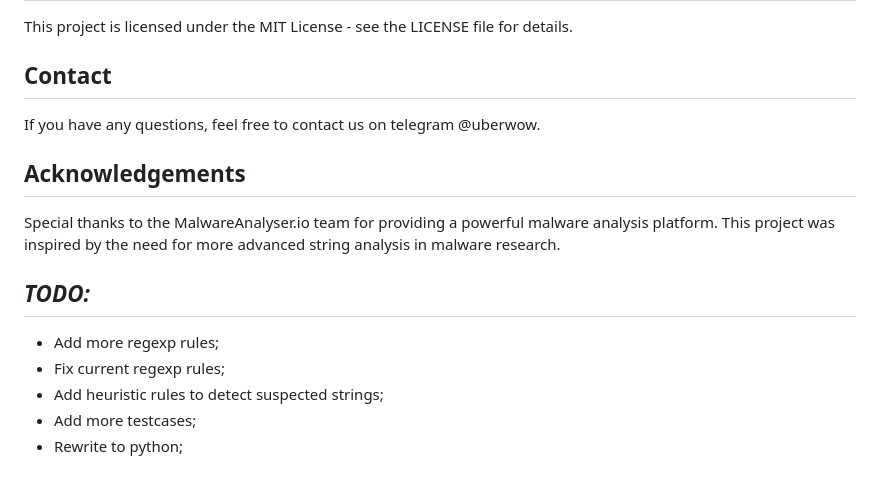
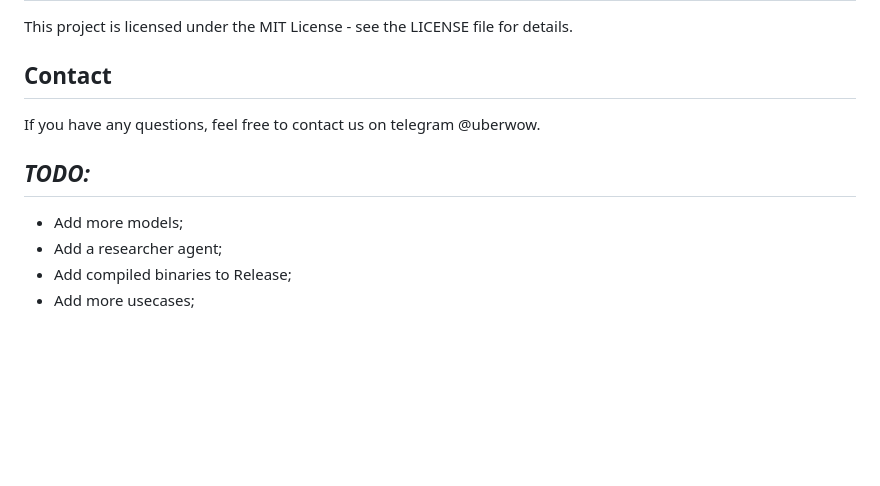
Before and after one commit to progressionnetwork/SelfDiscover, a Markdown page: README.md, the part around the change printed below. GitHub-like rendering; blank space fills up the shorter version.

```diff
--- a/README.md
+++ b/README.md
@@ -117,13 +111,8 @@ This project is licensed under the MIT License - see the LICENSE file for detail
 ## Contact
 If you have any questions, feel free to contact us on telegram @uberwow.
 
-## Acknowledgements
-Special thanks to the MalwareAnalyser.io team for providing a powerful malware analysis platform.
-This project was inspired by the need for more advanced string analysis in malware research.
-
 ## *TODO:*
-* Add more regexp rules;
-* Fix current regexp rules;
-* Add heuristic rules to detect suspected strings;
-* Add more testcases;
-* Rewrite to python;
+* Add more models;
+* Add a researcher agent;
+* Add compiled binaries to Release;
+* Add more usecases;
```
Also changed, not shown: other parts of README.md (+8 -14 lines).
